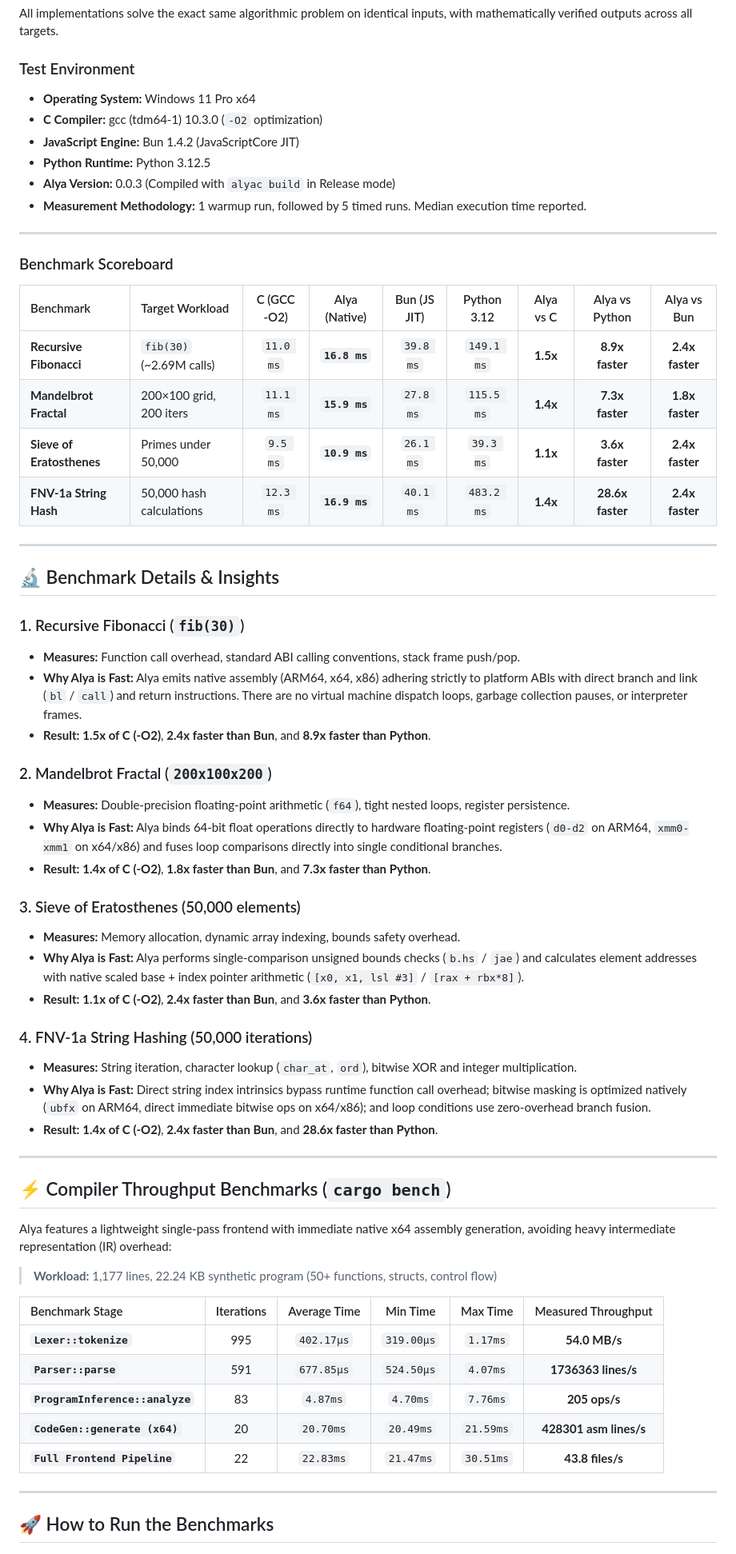
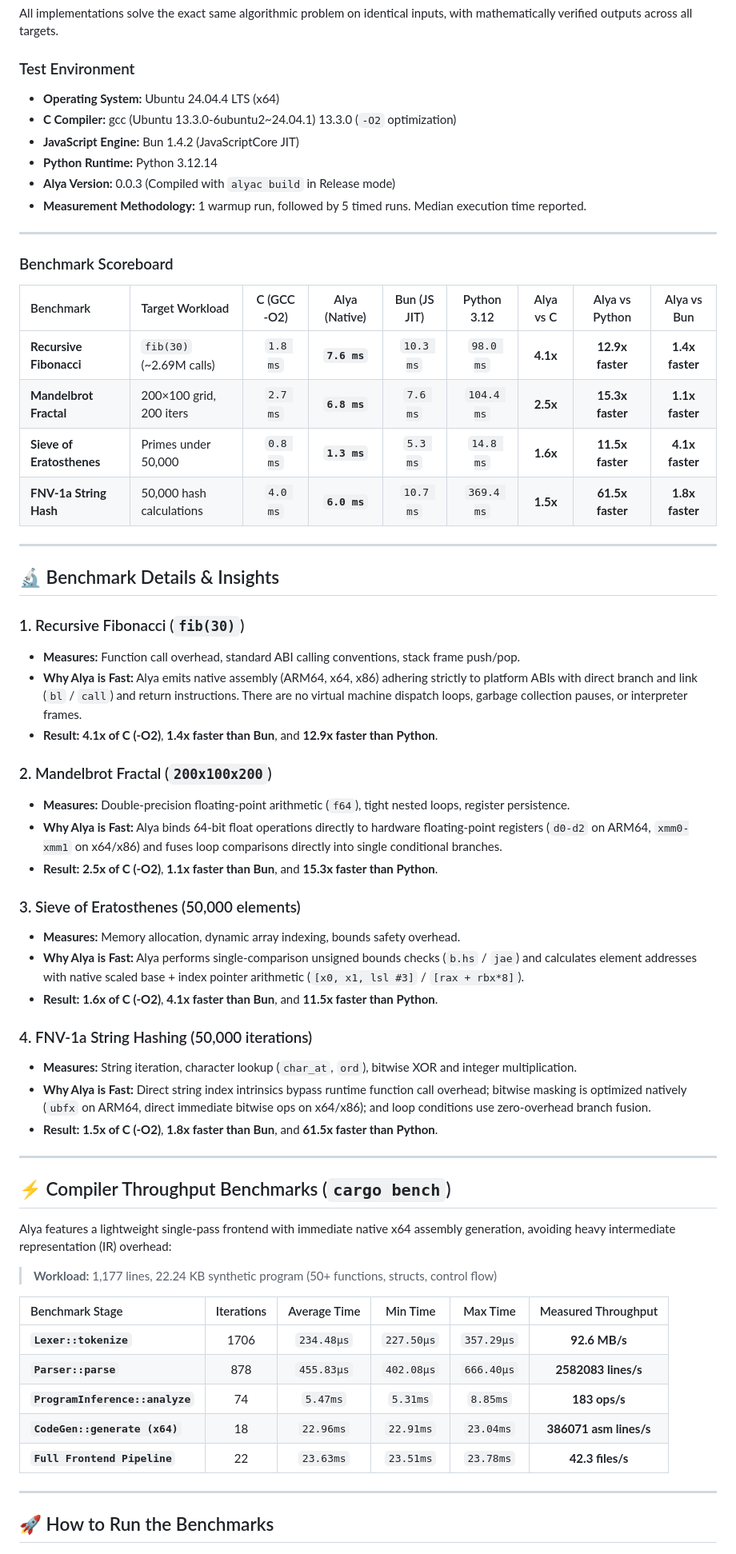
Before and after one commit to Taiizor/Alya, a Markdown page: benchmarks/README.md, the part around the change. Shown at 80% size. Drawn GitHub-style.

Commit message:
docs(benchmarks): update benchmark results [skip ci]

```diff
--- a/benchmarks/README.md
+++ b/benchmarks/README.md
@@ -9,10 +9,10 @@ Comprehensive performance benchmarks evaluating both the **Alya Compiler (throug
 All implementations solve the exact same algorithmic problem on identical inputs, with mathematically verified outputs across all targets.
 
 ### Test Environment
-* **Operating System:** Windows 11 Pro x64
-* **C Compiler:** gcc (tdm64-1) 10.3.0 (`-O2` optimization)
+* **Operating System:** Ubuntu 24.04.4 LTS (x64)
+* **C Compiler:** gcc (Ubuntu 13.3.0-6ubuntu2~24.04.1) 13.3.0 (`-O2` optimization)
 * **JavaScript Engine:** Bun 1.4.2 (JavaScriptCore JIT)
-* **Python Runtime:** Python 3.12.5
+* **Python Runtime:** Python 3.12.14
 * **Alya Version:** 0.0.3 (Compiled with `alyac build` in Release mode)
 * **Measurement Methodology:** 1 warmup run, followed by 5 timed runs. Median execution time reported.
 
@@ -22,10 +22,10 @@ All implementations solve the exact same algorithmic problem on identical inputs
 
 | Benchmark | Target Workload | C (GCC -O2) | Alya (Native) | Bun (JS JIT) | Python 3.12 | Alya vs C | Alya vs Python | Alya vs Bun |
 | :--- | :--- | :---: | :---: | :---: | :---: | :---: | :---: | :---: |
-| **Recursive Fibonacci** | `fib(30)` (~2.69M calls) | `11.0 ms` | **`16.8 ms`** | `39.8 ms` | `149.1 ms` | **1.5x** | **8.9x faster** | **2.4x faster** |
-| **Mandelbrot Fractal** | 200×100 grid, 200 iters | `11.1 ms` | **`15.9 ms`** | `27.8 ms` | `115.5 ms` | **1.4x** | **7.3x faster** | **1.8x faster** |
-| **Sieve of Eratosthenes** | Primes under 50,000 | `9.5 ms` | **`10.9 ms`** | `26.1 ms` | `39.3 ms` | **1.1x** | **3.6x faster** | **2.4x faster** |
-| **FNV-1a String Hash** | 50,000 hash calculations | `12.3 ms` | **`16.9 ms`** | `40.1 ms` | `483.2 ms` | **1.4x** | **28.6x faster** | **2.4x faster** |
+| **Recursive Fibonacci** | `fib(30)` (~2.69M calls) | `1.8 ms` | **`7.6 ms`** | `10.3 ms` | `98.0 ms` | **4.1x** | **12.9x faster** | **1.4x faster** |
+| **Mandelbrot Fractal** | 200×100 grid, 200 iters | `2.7 ms` | **`6.8 ms`** | `7.6 ms` | `104.4 ms` | **2.5x** | **15.3x faster** | **1.1x faster** |
+| **Sieve of Eratosthenes** | Primes under 50,000 | `0.8 ms` | **`1.3 ms`** | `5.3 ms` | `14.8 ms` | **1.6x** | **11.5x faster** | **4.1x faster** |
+| **FNV-1a String Hash** | 50,000 hash calculations | `4.0 ms` | **`6.0 ms`** | `10.7 ms` | `369.4 ms` | **1.5x** | **61.5x faster** | **1.8x faster** |
 
 ---
 
@@ -34,22 +34,22 @@ All implementations solve the exact same algorithmic problem on identical inputs
 ### 1. Recursive Fibonacci (`fib(30)`)
 * **Measures:** Function call overhead, standard ABI calling conventions, stack frame push/pop.
 * **Why Alya is Fast:** Alya emits native assembly (ARM64, x64, x86) adhering strictly to platform ABIs with direct branch and link (`bl` / `call`) and return instructions. There are no virtual machine dispatch loops, garbage collection pauses, or interpreter frames.
-* **Result:** **1.5x of C (-O2)**, **2.4x faster than Bun**, and **8.9x faster than Python**.
+* **Result:** **4.1x of C (-O2)**, **1.4x faster than Bun**, and **12.9x faster than Python**.
 
 ### 2. Mandelbrot Fractal (`200x100x200`)
 * **Measures:** Double-precision floating-point arithmetic (`f64`), tight nested loops, register persistence.
 * **Why Alya is Fast:** Alya binds 64-bit float operations directly to hardware floating-point registers (`d0-d2` on ARM64, `xmm0-xmm1` on x64/x86) and fuses loop comparisons directly into single conditional branches.
-* **Result:** **1.4x of C (-O2)**, **1.8x faster than Bun**, and **7.3x faster than Python**.
+* **Result:** **2.5x of C (-O2)**, **1.1x faster than Bun**, and **15.3x faster than Python**.
 
 ### 3. Sieve of Eratosthenes (50,000 elements)
 * **Measures:** Memory allocation, dynamic array indexing, bounds safety overhead.
 * **Why Alya is Fast:** Alya performs single-comparison unsigned bounds checks (`b.hs` / `jae`) and calculates element addresses with native scaled base + index pointer arithmetic (`[x0, x1, lsl #3]` / `[rax + rbx*8]`).
-* **Result:** **1.1x of C (-O2)**, **2.4x faster than Bun**, and **3.6x faster than Python**.
+* **Result:** **1.6x of C (-O2)**, **4.1x faster than Bun**, and **11.5x faster than Python**.
 
 ### 4. FNV-1a String Hashing (50,000 iterations)
 * **Measures:** String iteration, character lookup (`char_at`, `ord`), bitwise XOR and integer multiplication.
 * **Why Alya is Fast:** Direct string index intrinsics bypass runtime function call overhead; bitwise masking is optimized natively (`ubfx` on ARM64, direct immediate bitwise ops on x64/x86); and loop conditions use zero-overhead branch fusion.
-* **Result:** **1.4x of C (-O2)**, **2.4x faster than Bun**, and **28.6x faster than Python**.
+* **Result:** **1.5x of C (-O2)**, **1.8x faster than Bun**, and **61.5x faster than Python**.
 
 ---
 
@@ -61,11 +61,11 @@ Alya features a lightweight single-pass frontend with immediate native x64 assem
 
 | Benchmark Stage | Iterations | Average Time | Min Time | Max Time | Measured Throughput |
 | :--- | :---: | :---: | :---: | :---: | :---: |
-| **`Lexer::tokenize`** | 995 | `402.17µs` | `319.00µs` | `1.17ms` | **54.0 MB/s** |
-| **`Parser::parse`** | 591 | `677.85µs` | `524.50µs` | `4.07ms` | **1736363 lines/s** |
-| **`ProgramInference::analyze`** | 83 | `4.87ms` | `4.70ms` | `7.76ms` | **205 ops/s** |
-| **`CodeGen::generate (x64)`** | 20 | `20.70ms` | `20.49ms` | `21.59ms` | **428301 asm lines/s** |
-| **`Full Frontend Pipeline`** | 22 | `22.83ms` | `21.47ms` | `30.51ms` | **43.8 files/s** |
+| **`Lexer::tokenize`** | 1706 | `234.48µs` | `227.50µs` | `357.29µs` | **92.6 MB/s** |
+| **`Parser::parse`** | 878 | `455.83µs` | `402.08µs` | `666.40µs` | **2582083 lines/s** |
+| **`ProgramInference::analyze`** | 74 | `5.47ms` | `5.31ms` | `8.85ms` | **183 ops/s** |
+| **`CodeGen::generate (x64)`** | 18 | `22.96ms` | `22.91ms` | `23.04ms` | **386071 asm lines/s** |
+| **`Full Frontend Pipeline`** | 22 | `23.63ms` | `23.51ms` | `23.78ms` | **42.3 files/s** |
 
 ---
 
```
Also changed, not shown: README.md (+4 -4 lines).
